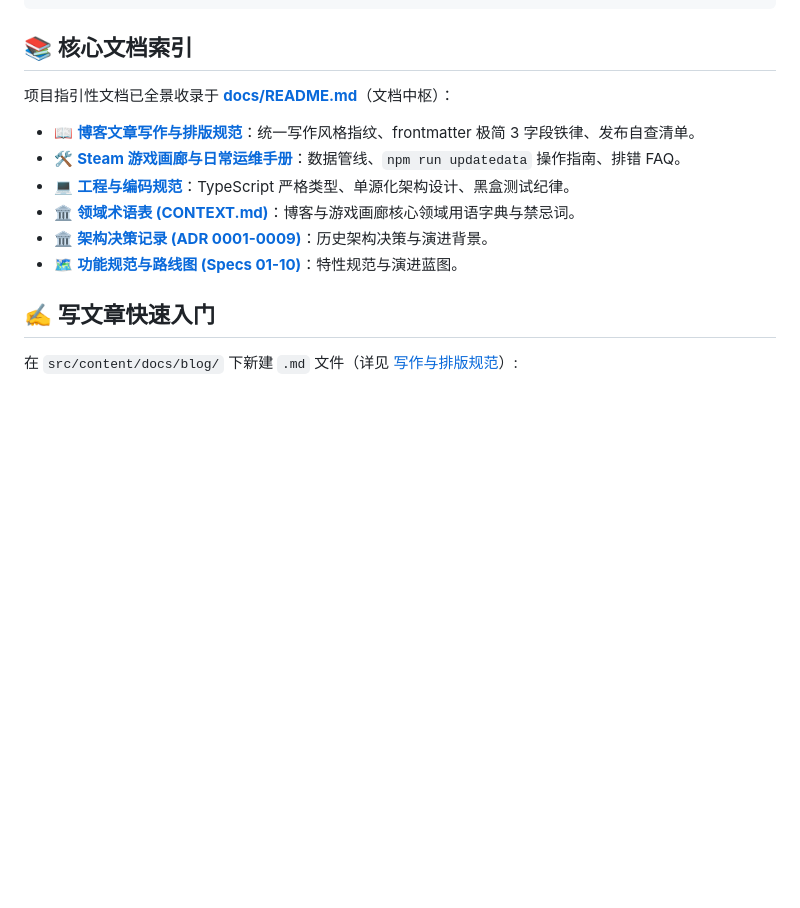
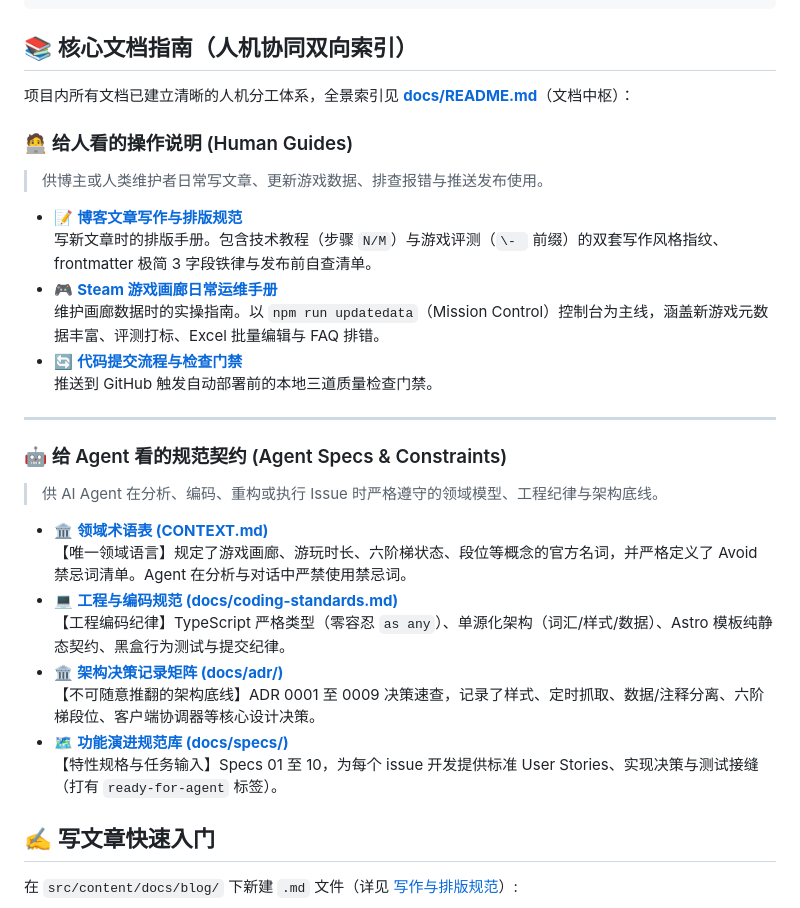
Before and after one commit to SimpletonEminent/SimpletonEminent.github.io, a Markdown page: README.md, the part around the change. Drawn GitHub-style; blank space fills up the shorter version.

Commit message:
docs: 在 README 中明确区分 Agent 规范契约与人类操作说明

````diff
--- a/README.md
+++ b/README.md
@@ -35,16 +35,33 @@ npm run build          # 生产构建 (含 Pagefind 搜索索引)
 npm run preview        # 预览生产构建
 ```
 
-## 📚 核心文档索引
+## 📚 核心文档指南（人机协同双向索引）
 
-项目指引性文档已全景收录于 **[docs/README.md](docs/README.md)**（文档中枢）：
+项目内所有文档已建立清晰的人机分工体系，全景索引见 **[docs/README.md](docs/README.md)**（文档中枢）：
 
-- 📖 **[博客文章写作与排版规范](docs/blog-writing-guide.md)**：统一写作风格指纹、frontmatter 极简 3 字段铁律、发布自查清单。
-- 🛠️ **[Steam 游戏画廊与日常运维手册](docs/steam-gallery-ops.md)**：数据管线、`npm run updatedata` 操作指南、排错 FAQ。
-- 💻 **[工程与编码规范](docs/coding-standards.md)**：TypeScript 严格类型、单源化架构设计、黑盒测试纪律。
-- 🏛️ **[领域术语表 (CONTEXT.md)](CONTEXT.md)**：博客与游戏画廊核心领域用语字典与禁忌词。
-- 🏛️ **[架构决策记录 (ADR 0001-0009)](docs/README.md#三领域术语与架构决策-domain--architecture)**：历史架构决策与演进背景。
-- 🗺️ **[功能规范与路线图 (Specs 01-10)](docs/README.md#四技术规范与演进路线图-specifications--roadmap)**：特性规范与演进蓝图。
+### 🧑‍💻 给人看的操作说明 (Human Guides)
+> 供博主或人类维护者日常写文章、更新游戏数据、排查报错与推送发布使用。
+
+- 📝 **[博客文章写作与排版规范](docs/blog-writing-guide.md)**
+  写新文章时的排版手册。包含技术教程（步骤 `N/M`）与游戏评测（`\- ` 前缀）的双套写作风格指纹、frontmatter 极简 3 字段铁律与发布前自查清单。
+- 🎮 **[Steam 游戏画廊日常运维手册](docs/steam-gallery-ops.md)**
+  维护画廊数据时的实操指南。以 `npm run updatedata`（Mission Control）控制台为主线，涵盖新游戏元数据丰富、评测打标、Excel 批量编辑与 FAQ 排错。
+- 🔄 **[代码提交流程与检查门禁](#提交与推送手动流程)**
+  推送到 GitHub 触发自动部署前的本地三道质量检查门禁。
+
+---
+
+### 🤖 给 Agent 看的规范契约 (Agent Specs & Constraints)
+> 供 AI Agent 在分析、编码、重构或执行 Issue 时严格遵守的领域模型、工程纪律与架构底线。
+
+- 🏛️ **[领域术语表 (CONTEXT.md)](CONTEXT.md)**
+  【唯一领域语言】规定了游戏画廊、游玩时长、六阶梯状态、段位等概念的官方名词，并严格定义了 Avoid 禁忌词清单。Agent 在分析与对话中严禁使用禁忌词。
+- 💻 **[工程与编码规范 (docs/coding-standards.md)](docs/coding-standards.md)**
+  【工程编码纪律】TypeScript 严格类型（零容忍 `as any`）、单源化架构（词汇/样式/数据）、Astro 模板纯静态契约、黑盒行为测试与提交纪律。
+- 🏛️ **[架构决策记录矩阵 (docs/adr/)](docs/README.md#三领域术语与架构决策-domain--architecture)**
+  【不可随意推翻的架构底线】ADR 0001 至 0009 决策速查，记录了样式、定时抓取、数据/注释分离、六阶梯段位、客户端协调器等核心设计决策。
+- 🗺️ **[功能演进规范库 (docs/specs/)](docs/README.md#四技术规范与演进路线图-specifications--roadmap)**
+  【特性规格与任务输入】Specs 01 至 10，为每个 issue 开发提供标准 User Stories、实现决策与测试接缝（打有 `ready-for-agent` 标签）。
 
 ## ✍️ 写文章快速入门
 
````
